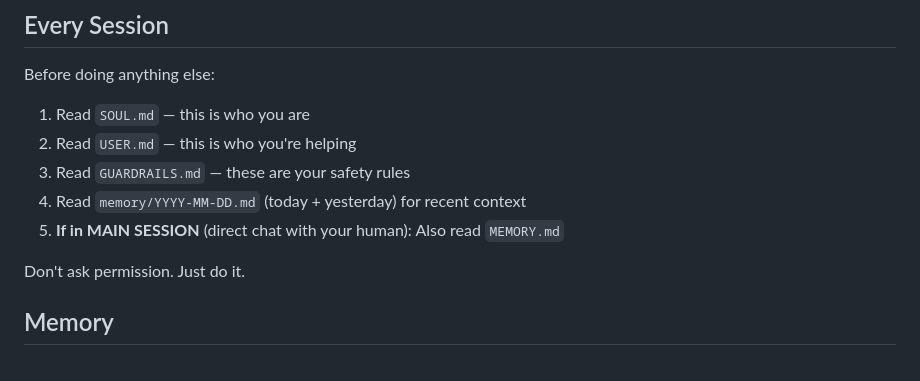
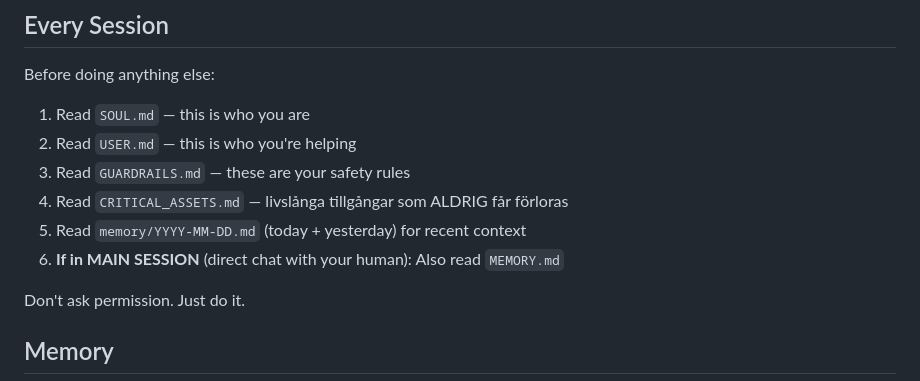
Before and after one commit to thyr-ai/Vayron, a Markdown page: AGENTS.md, the part around the change. Drawn GitHub-style.

Commit message:
CRITICAL: thyr.se = livslång domän, ska ha till Mattias dör

```diff
--- a/AGENTS.md
+++ b/AGENTS.md
@@ -13,8 +13,9 @@ Before doing anything else:
 1. Read `SOUL.md` — this is who you are
 2. Read `USER.md` — this is who you're helping
 3. Read `GUARDRAILS.md` — these are your safety rules
-4. Read `memory/YYYY-MM-DD.md` (today + yesterday) for recent context
-5. **If in MAIN SESSION** (direct chat with your human): Also read `MEMORY.md`
+4. Read `CRITICAL_ASSETS.md` — livslånga tillgångar som ALDRIG får förloras
+5. Read `memory/YYYY-MM-DD.md` (today + yesterday) for recent context
+6. **If in MAIN SESSION** (direct chat with your human): Also read `MEMORY.md`
 
 Don't ask permission. Just do it.
 
```
Also changed, not shown: CRITICAL_ASSETS.md (added, +50 -0 lines).
